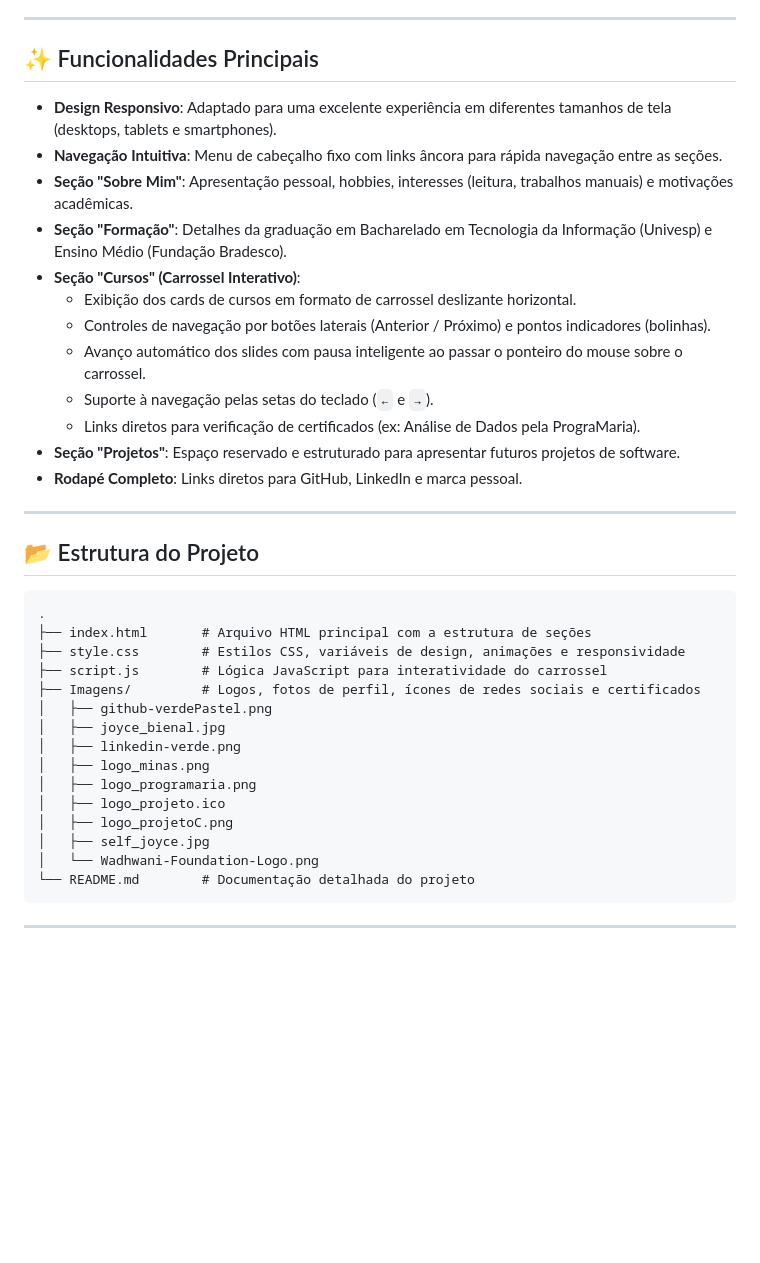
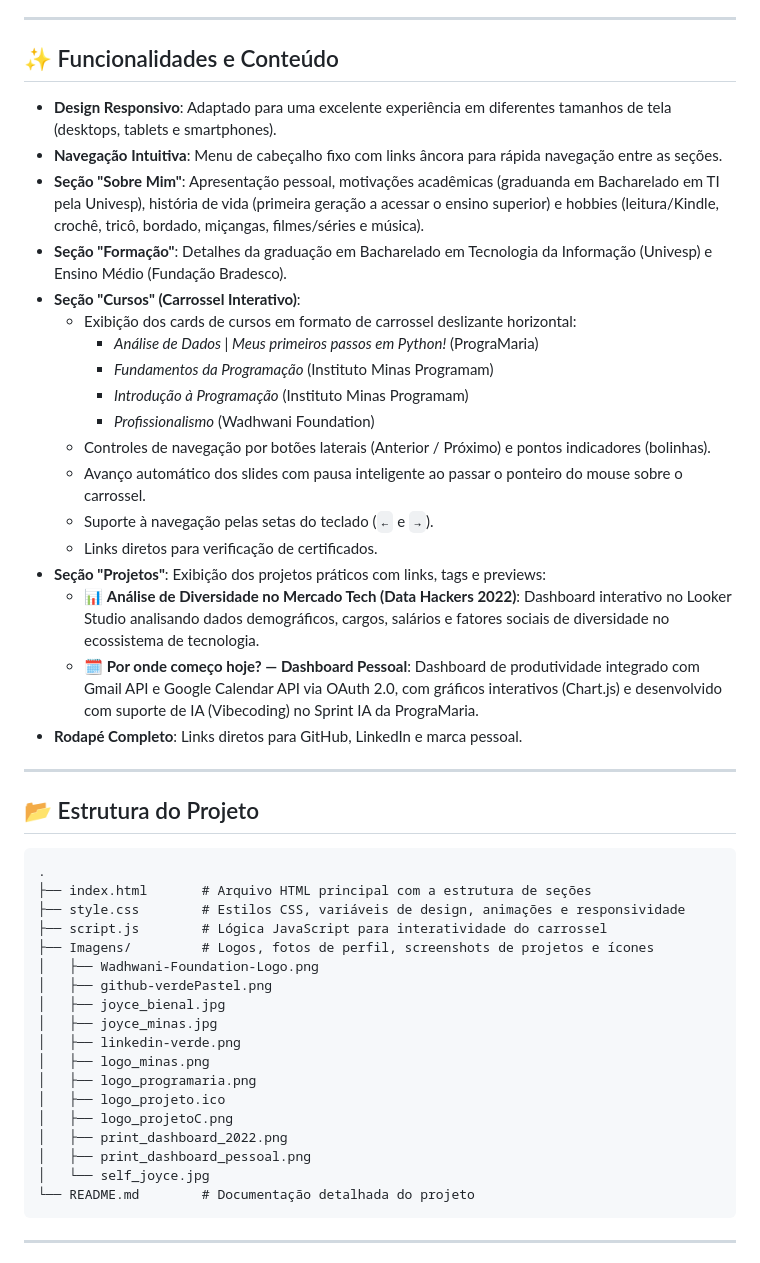
Before and after one commit to joyces-lima/portfolio-joyce, a Markdown page: README.md, the part around the change. GitHub-like rendering; blank space fills up the shorter version.

Commit message:
docs: atualizar o README com conteúdo detalhado do portfólio e descrição da estrutura do projeto

````diff
--- a/README.md
+++ b/README.md
@@ -18,19 +18,25 @@ Este portfólio foi desenvolvido utilizando as principais linguagens fundamentai
 
 ---
 
-## ✨ Funcionalidades Principais
+## ✨ Funcionalidades e Conteúdo
 
 * **Design Responsivo**: Adaptado para uma excelente experiência em diferentes tamanhos de tela (desktops, tablets e smartphones).
 * **Navegação Intuitiva**: Menu de cabeçalho fixo com links âncora para rápida navegação entre as seções.
-* **Seção "Sobre Mim"**: Apresentação pessoal, hobbies, interesses (leitura, trabalhos manuais) e motivações acadêmicas.
+* **Seção "Sobre Mim"**: Apresentação pessoal, motivações acadêmicas (graduanda em Bacharelado em TI pela Univesp), história de vida (primeira geração a acessar o ensino superior) e hobbies (leitura/Kindle, crochê, tricô, bordado, miçangas, filmes/séries e música).
 * **Seção "Formação"**: Detalhes da graduação em Bacharelado em Tecnologia da Informação (Univesp) e Ensino Médio (Fundação Bradesco).
 * **Seção "Cursos" (Carrossel Interativo)**:
-  * Exibição dos cards de cursos em formato de carrossel deslizante horizontal.
+  * Exibição dos cards de cursos em formato de carrossel deslizante horizontal:
+    * *Análise de Dados | Meus primeiros passos em Python!* (PrograMaria)
+    * *Fundamentos da Programação* (Instituto Minas Programam)
+    * *Introdução à Programação* (Instituto Minas Programam)
+    * *Profissionalismo* (Wadhwani Foundation)
   * Controles de navegação por botões laterais (Anterior / Próximo) e pontos indicadores (bolinhas).
   * Avanço automático dos slides com pausa inteligente ao passar o ponteiro do mouse sobre o carrossel.
   * Suporte à navegação pelas setas do teclado (`←` e `→`).
-  * Links diretos para verificação de certificados (ex: Análise de Dados pela PrograMaria).
-* **Seção "Projetos"**: Espaço reservado e estruturado para apresentar futuros projetos de software.
+  * Links diretos para verificação de certificados.
+* **Seção "Projetos"**: Exibição dos projetos práticos com links, tags e previews:
+  * 📊 **Análise de Diversidade no Mercado Tech (Data Hackers 2022)**: Dashboard interativo no Looker Studio analisando dados demográficos, cargos, salários e fatores sociais de diversidade no ecossistema de tecnologia.
+  * 🗓️ **Por onde começo hoje? — Dashboard Pessoal**: Dashboard de produtividade integrado com Gmail API e Google Calendar API via OAuth 2.0, com gráficos interativos (Chart.js) e desenvolvido com suporte de IA (Vibecoding) no Sprint IA da PrograMaria.
 * **Rodapé Completo**: Links diretos para GitHub, LinkedIn e marca pessoal.
 
 ---
@@ -42,16 +48,19 @@ Este portfólio foi desenvolvido utilizando as principais linguagens fundamentai
 ├── index.html       # Arquivo HTML principal com a estrutura de seções
 ├── style.css        # Estilos CSS, variáveis de design, animações e responsividade
 ├── script.js        # Lógica JavaScript para interatividade do carrossel
-├── Imagens/         # Logos, fotos de perfil, ícones de redes sociais e certificados
+├── Imagens/         # Logos, fotos de perfil, screenshots de projetos e ícones
+│   ├── Wadhwani-Foundation-Logo.png
 │   ├── github-verdePastel.png
 │   ├── joyce_bienal.jpg
+│   ├── joyce_minas.jpg
 │   ├── linkedin-verde.png
 │   ├── logo_minas.png
 │   ├── logo_programaria.png
 │   ├── logo_projeto.ico
 │   ├── logo_projetoC.png
-│   ├── self_joyce.jpg
-│   └── Wadhwani-Foundation-Logo.png
+│   ├── print_dashboard_2022.png
+│   ├── print_dashboard_pessoal.png
+│   └── self_joyce.jpg
 └── README.md        # Documentação detalhada do projeto
 ```
 
````
